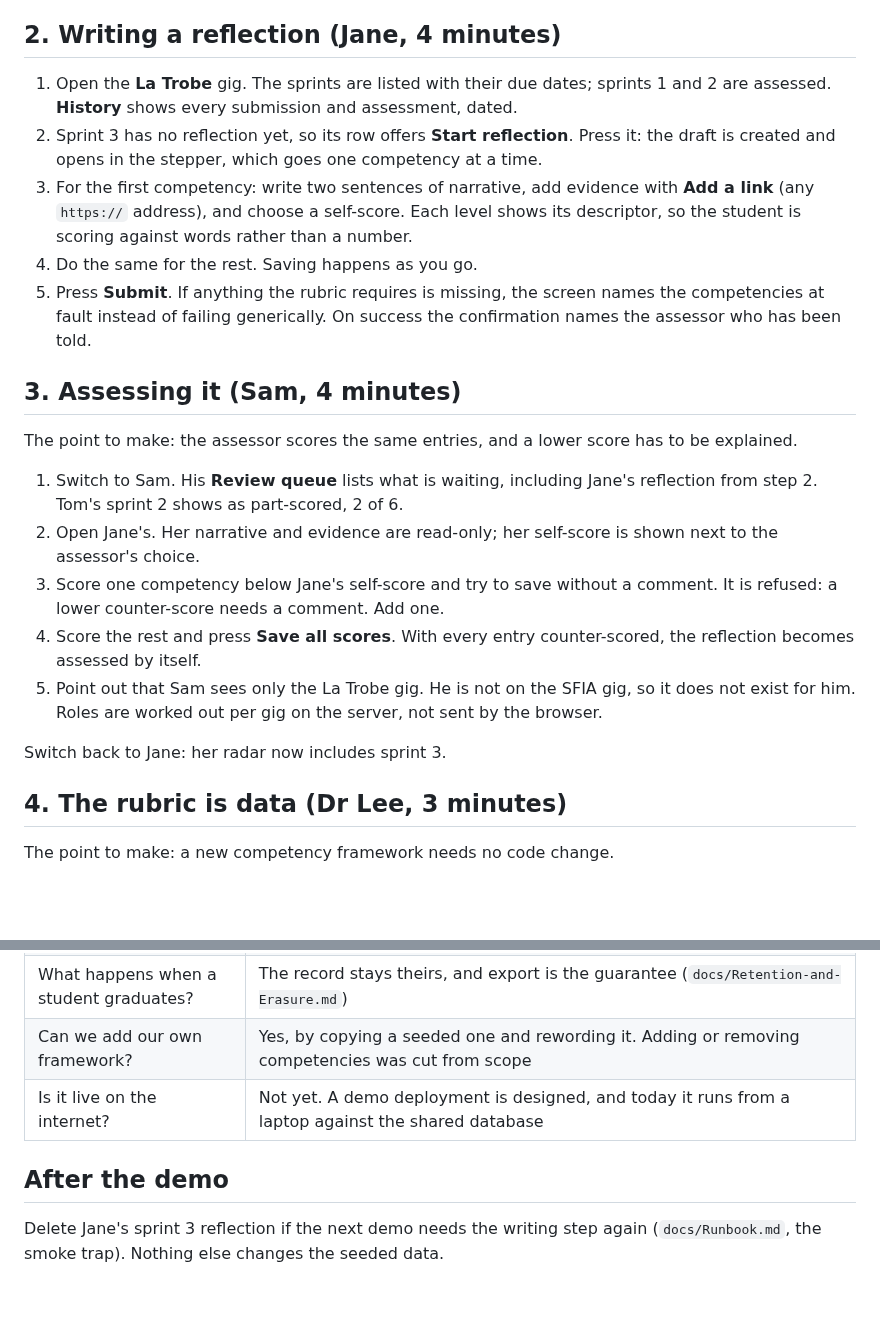
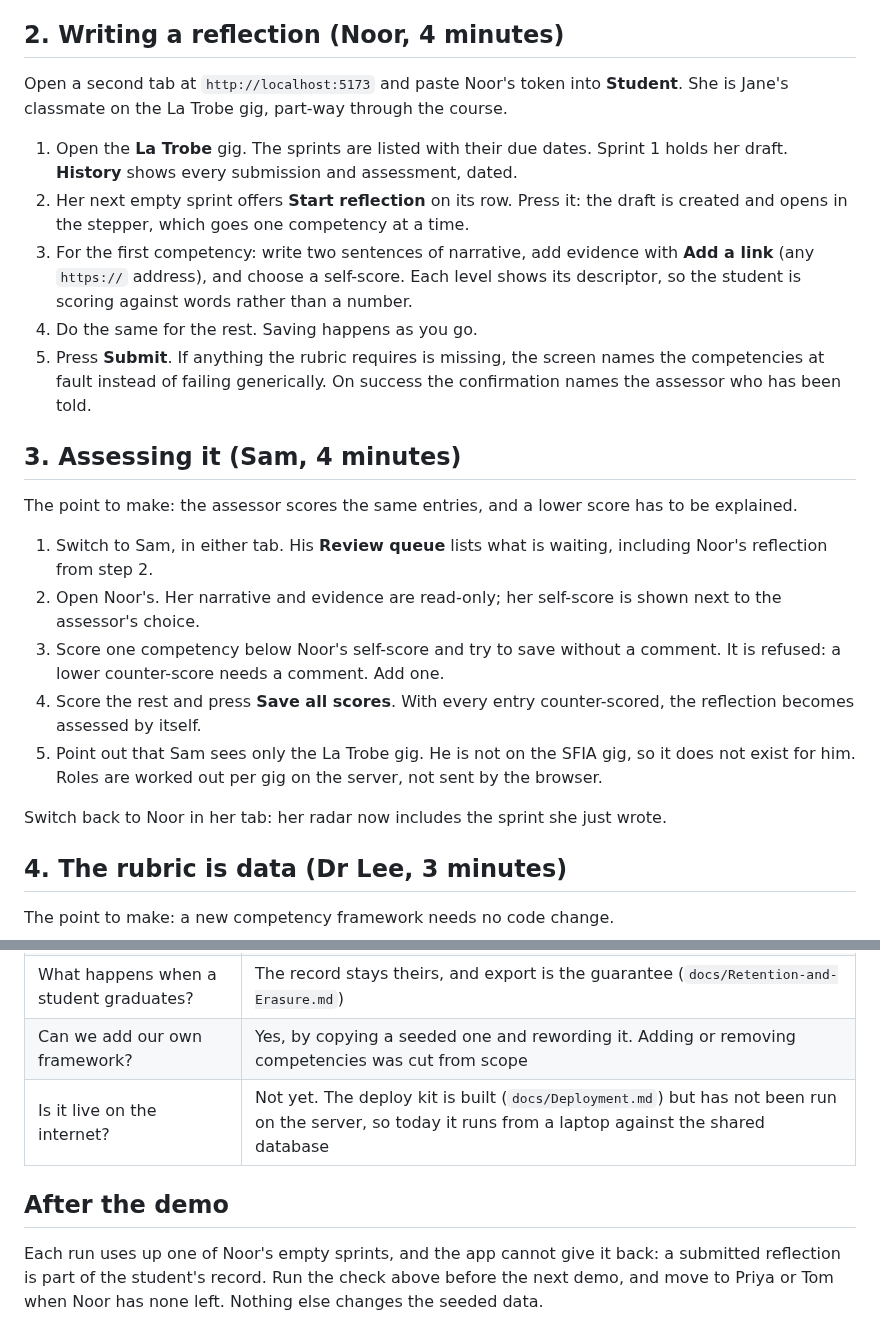
Before and after one commit to theintonerzero/cse3cap, a Markdown page: docs/Demo-Script.md, 2 parts joined by grey strips. Drawn GitHub-style; blank space fills up the shorter version.

```diff
--- a/docs/Demo-Script.md
+++ b/docs/Demo-Script.md
@@ -38,12 +52,15 @@ The point to make: the record belongs to the student and survives the subject.
 4. **Export your record**. The whole record downloads as JSON. That is the guarantee the
    record is hers, not the platform's.
 
-## 2. Writing a reflection (Jane, 4 minutes)
+## 2. Writing a reflection (Noor, 4 minutes)
 
-1. Open the **La Trobe** gig. The sprints are listed with their due dates; sprints 1 and 2
-   are assessed. **History** shows every submission and assessment, dated.
-2. Sprint 3 has no reflection yet, so its row offers **Start reflection**. Press it: the draft
-   is created and opens in the stepper, which goes one competency at a time.
+Open a second tab at `http://localhost:5173` and paste Noor's token into **Student**. She is
+Jane's classmate on the La Trobe gig, part-way through the course.
+
+1. Open the **La Trobe** gig. The sprints are listed with their due dates. Sprint 1 holds
+   her draft. **History** shows every submission and assessment, dated.
+2. Her next empty sprint offers **Start reflection** on its row. Press it: the draft is
+   created and opens in the stepper, which goes one competency at a time.
 3. For the first competency: write two sentences of narrative, add evidence with **Add a
    link** (any `https://` address), and choose a self-score. Each level shows its
    descriptor, so the student is scoring against words rather than a number.
@@ -57,18 +74,18 @@ The point to make: the record belongs to the student and survives the subject.
 The point to make: the assessor scores the same entries, and a lower score has to be
 explained.
 
-1. Switch to Sam. His **Review queue** lists what is waiting, including Jane's reflection
-   from step 2. Tom's sprint 2 shows as part-scored, 2 of 6.
-2. Open Jane's. Her narrative and evidence are read-only; her self-score is shown next to
+1. Switch to Sam, in either tab. His **Review queue** lists what is waiting, including
+   Noor's reflection from step 2.
+2. Open Noor's. Her narrative and evidence are read-only; her self-score is shown next to
    the assessor's choice.
-3. Score one competency below Jane's self-score and try to save without a comment. It is
+3. Score one competency below Noor's self-score and try to save without a comment. It is
    refused: a lower counter-score needs a comment. Add one.
 4. Score the rest and press **Save all scores**. With every entry counter-scored, the
    reflection becomes assessed by itself.
 5. Point out that Sam sees only the La Trobe gig. He is not on the SFIA gig, so it does
    not exist for him. Roles are worked out per gig on the server, not sent by the browser.
 
-Switch back to Jane: her radar now includes sprint 3.
+Switch back to Noor in her tab: her radar now includes the sprint she just wrote.
 
 ## 4. The rubric is data (Dr Lee, 3 minutes)
 
@@ -93,9 +110,10 @@ asks for it.
 | Can an assessor change a score later? | No. A submitted counter-score is final, by design |
 | What happens when a student graduates? | The record stays theirs, and export is the guarantee (`docs/Retention-and-Erasure.md`) |
 | Can we add our own framework? | Yes, by copying a seeded one and rewording it. Adding or removing competencies was cut from scope |
-| Is it live on the internet? | Not yet. A demo deployment is designed, and today it runs from a laptop against the shared database |
+| Is it live on the internet? | Not yet. The deploy kit is built (`docs/Deployment.md`) but has not been run on the server, so today it runs from a laptop against the shared database |
 
 ## After the demo
 
-Delete Jane's sprint 3 reflection if the next demo needs the writing step again
-(`docs/Runbook.md`, the smoke trap). Nothing else changes the seeded data.
+Each run uses up one of Noor's empty sprints, and the app cannot give it back: a submitted
+reflection is part of the student's record. Run the check above before the next demo, and
+move to Priya or Tom when Noor has none left. Nothing else changes the seeded data.
```
Also changed, not shown: other parts of docs/Demo-Script.md (+19 -5 lines), docs/Runbook.md (+9 -3 lines).
